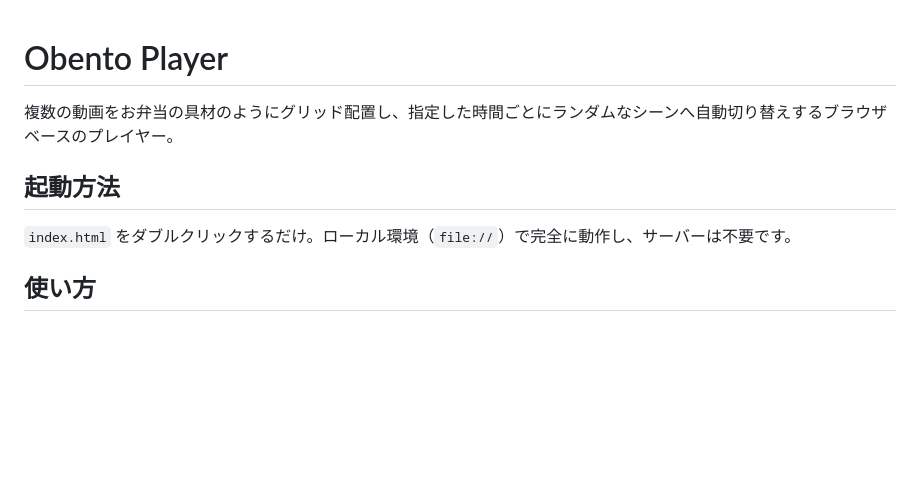
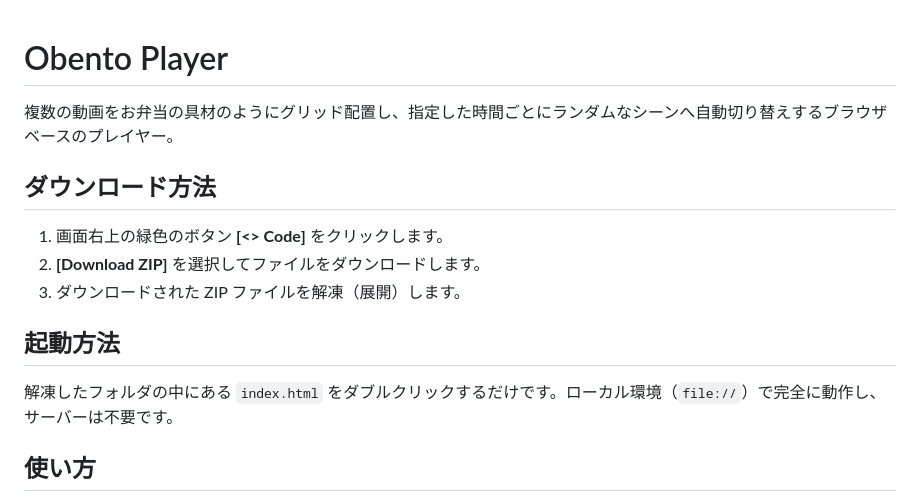
Before and after one commit to kentoo8/obento-player, a Markdown page: README.md, the part around the change. GitHub-like rendering; blank space fills up the shorter version.

Commit message:
docs: READMEにダウンロード方法を追記

```diff
--- a/README.md
+++ b/README.md
@@ -2,9 +2,15 @@
 
 複数の動画をお弁当の具材のようにグリッド配置し、指定した時間ごとにランダムなシーンへ自動切り替えするブラウザベースのプレイヤー。
 
+## ダウンロード方法
+
+1. 画面右上の緑色のボタン **[<> Code]** をクリックします。
+2. **[Download ZIP]** を選択してファイルをダウンロードします。
+3. ダウンロードされた ZIP ファイルを解凍（展開）します。
+
 ## 起動方法
 
-`index.html` をダブルクリックするだけ。ローカル環境（`file://`）で完全に動作し、サーバーは不要です。
+解凍したフォルダの中にある `index.html` をダブルクリックするだけです。ローカル環境（`file://`）で完全に動作し、サーバーは不要です。
 
 ## 使い方
 
```
